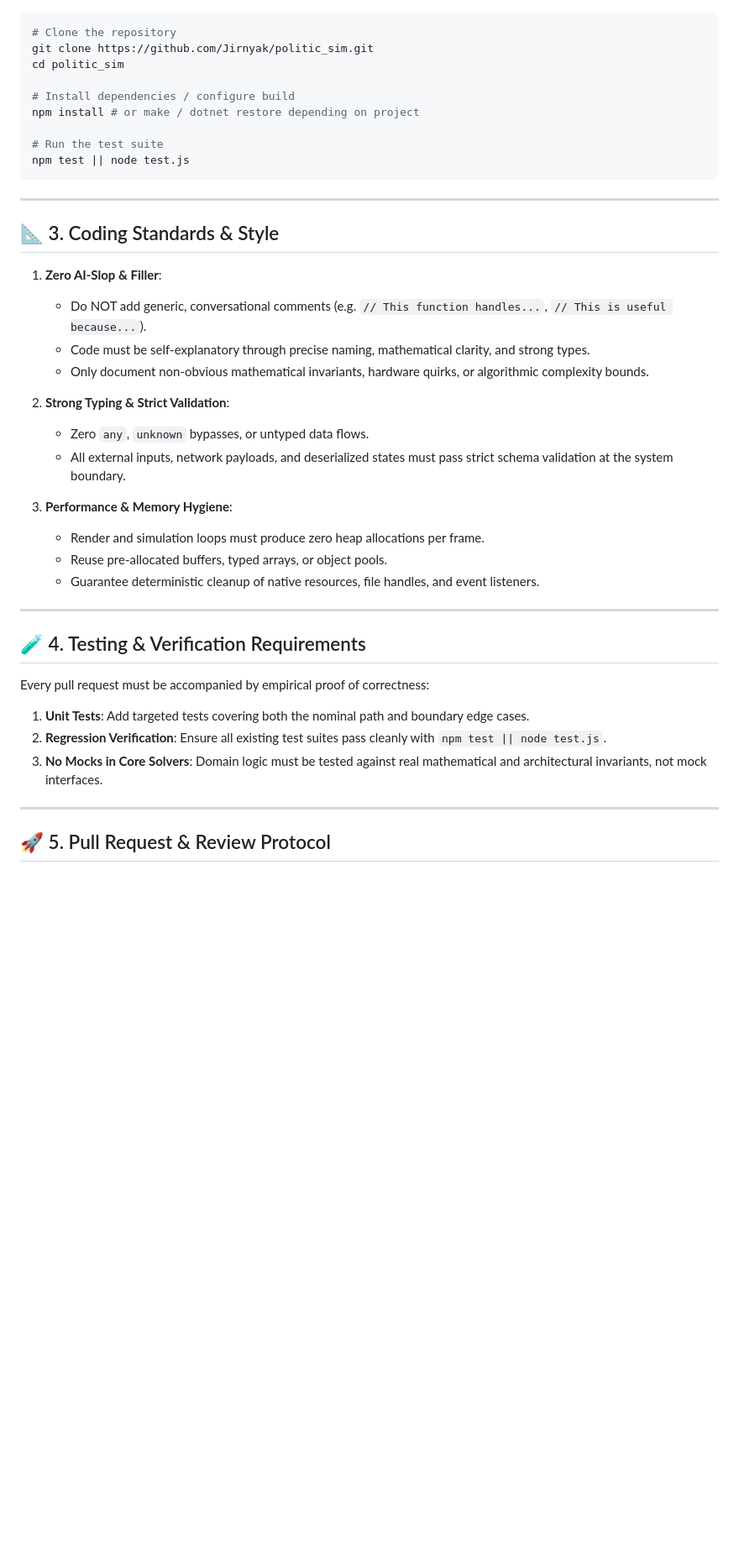
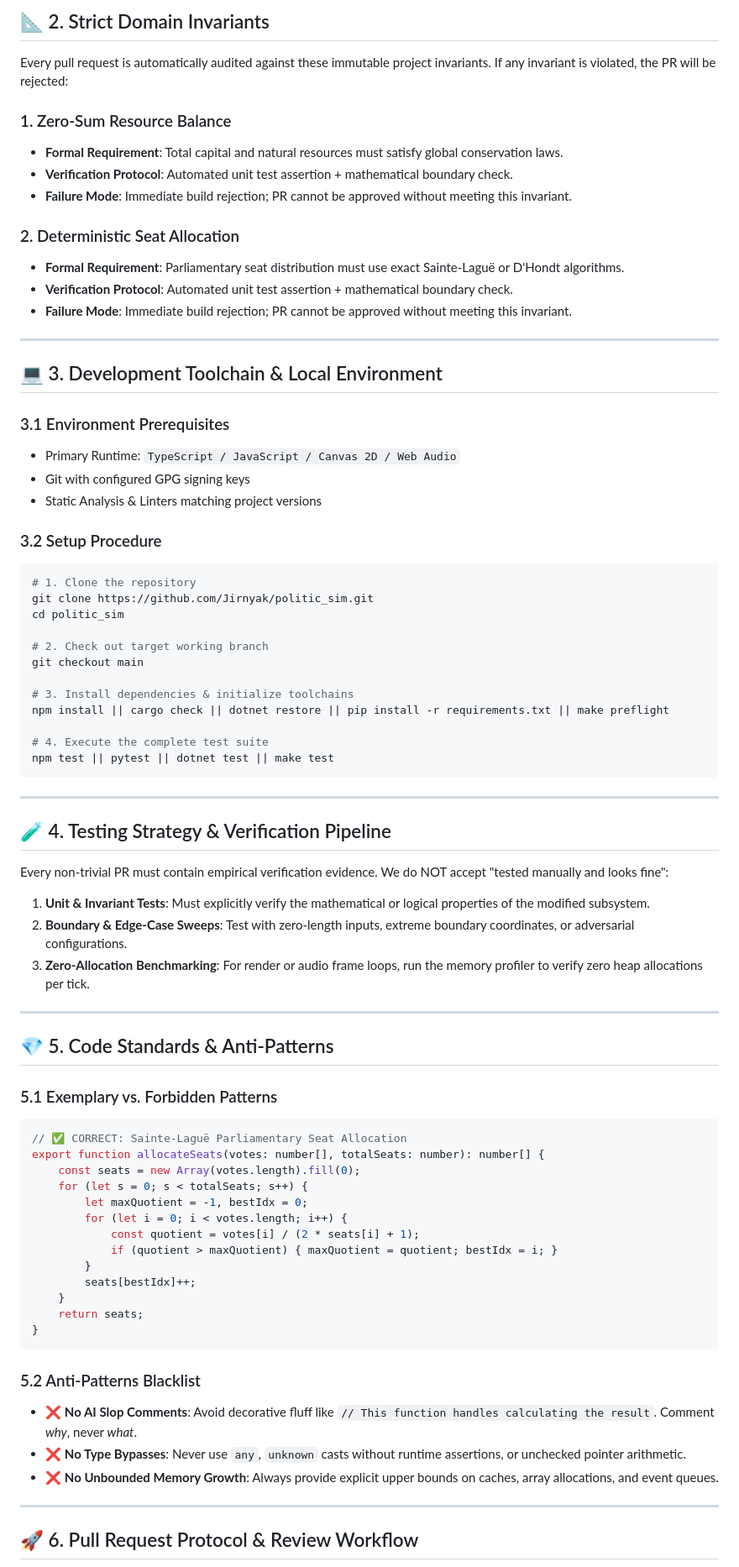
Before and after one commit to Jirnyak/politic_sim, a Markdown page: CONTRIBUTING.md, the part around one of its changes. Shown at 84% size. GitHub-like rendering; blank space fills up the shorter version.

Commit message:
docs(contributing): deploy bespoke domain-specific contribution guidelines

````diff
--- a/CONTRIBUTING.md
+++ b/CONTRIBUTING.md
@@ -28,44 +38,80 @@ Before proposing any changes, verify that your implementation satisfies our doma
+## 📐 2. Strict Domain Invariants
+
+Every pull request is automatically audited against these immutable project invariants. If any invariant is violated, the PR will be rejected:
+
+### 1. Zero-Sum Resource Balance
+* **Formal Requirement**: Total capital and natural resources must satisfy global conservation laws.
+* **Verification Protocol**: Automated unit test assertion + mathematical boundary check.
+* **Failure Mode**: Immediate build rejection; PR cannot be approved without meeting this invariant.
+### 2. Deterministic Seat Allocation
+* **Formal Requirement**: Parliamentary seat distribution must use exact Sainte-Laguë or D'Hondt algorithms.
+* **Verification Protocol**: Automated unit test assertion + mathematical boundary check.
+* **Failure Mode**: Immediate build rejection; PR cannot be approved without meeting this invariant.
+
+---
+
+## 💻 3. Development Toolchain & Local Environment
+
+### 3.1 Environment Prerequisites
+* Primary Runtime: `TypeScript / JavaScript / Canvas 2D / Web Audio`
+* Git with configured GPG signing keys
+* Static Analysis & Linters matching project versions
+
+### 3.2 Setup Procedure
 ```bash
-# Clone the repository
+# 1. Clone the repository
 git clone https://github.com/Jirnyak/politic_sim.git
 cd politic_sim
 
-# Install dependencies / configure build
-npm install # or make / dotnet restore depending on project
+# 2. Check out target working branch
+git checkout main
 
-# Run the test suite
-npm test || node test.js
+# 3. Install dependencies & initialize toolchains
+npm install || cargo check || dotnet restore || pip install -r requirements.txt || make preflight
+
+# 4. Execute the complete test suite
+npm test || pytest || dotnet test || make test
 ```
 
 ---
 
-## 📐 3. Coding Standards & Style
+## 🧪 4. Testing Strategy & Verification Pipeline
 
-1. **Zero AI-Slop & Filler**:
-   * Do NOT add generic, conversational comments (e.g. `// This function handles...`, `// This is useful because...`).
-   * Code must be self-explanatory through precise naming, mathematical clarity, and strong types.
-   * Only document non-obvious mathematical invariants, hardware quirks, or algorithmic complexity bounds.
+Every non-trivial PR must contain empirical verification evidence. We do NOT accept "tested manually and looks fine":
 
-2. **Strong Typing & Strict Validation**:
-   * Zero `any`, `unknown` bypasses, or untyped data flows.
-   * All external inputs, network payloads, and deserialized states must pass strict schema validation at the system boundary.
-
-3. **Performance & Memory Hygiene**:
-   * Render and simulation loops must produce zero heap allocations per frame.
-   * Reuse pre-allocated buffers, typed arrays, or object pools.
-   * Guarantee deterministic cleanup of native resources, file handles, and event listeners.
+1. **Unit & Invariant Tests**: Must explicitly verify the mathematical or logical properties of the modified subsystem.
+2. **Boundary & Edge-Case Sweeps**: Test with zero-length inputs, extreme boundary coordinates, or adversarial configurations.
+3. **Zero-Allocation Benchmarking**: For render or audio frame loops, run the memory profiler to verify zero heap allocations per tick.
 
 ---
 
-## 🧪 4. Testing & Verification Requirements
+## 💎 5. Code Standards & Anti-Patterns
 
-Every pull request must be accompanied by empirical proof of correctness:
-1. **Unit Tests**: Add targeted tests covering both the nominal path and boundary edge cases.
-2. **Regression Verification**: Ensure all existing test suites pass cleanly with `npm test || node test.js`.
-3. **No Mocks in Core Solvers**: Domain logic must be tested against real mathematical and architectural invariants, not mock interfaces.
+### 5.1 Exemplary vs. Forbidden Patterns
+
+```typescript
+// ✅ CORRECT: Sainte-Laguë Parliamentary Seat Allocation
+export function allocateSeats(votes: number[], totalSeats: number): number[] {
+    const seats = new Array(votes.length).fill(0);
+    for (let s = 0; s < totalSeats; s++) {
+        let maxQuotient = -1, bestIdx = 0;
+        for (let i = 0; i < votes.length; i++) {
+            const quotient = votes[i] / (2 * seats[i] + 1);
+            if (quotient > maxQuotient) { maxQuotient = quotient; bestIdx = i; }
+        }
+        seats[bestIdx]++;
+    }
+    return seats;
+}
+```
+
+### 5.2 Anti-Patterns Blacklist
+* ❌ **No AI Slop Comments**: Avoid decorative fluff like `// This function handles calculating the result`. Comment *why*, never *what*.
+* ❌ **No Type Bypasses**: Never use `any`, `unknown` casts without runtime assertions, or unchecked pointer arithmetic.
+* ❌ **No Unbounded Memory Growth**: Always provide explicit upper bounds on caches, array allocations, and event queues.
 
 ---
 
-## 🚀 5. Pull Request & Review Protocol
+## 🚀 6. Pull Request Protocol & Review Workflow
 
 ```mermaid
````
Also changed, not shown: other parts of CONTRIBUTING.md (+40 -31 lines).
